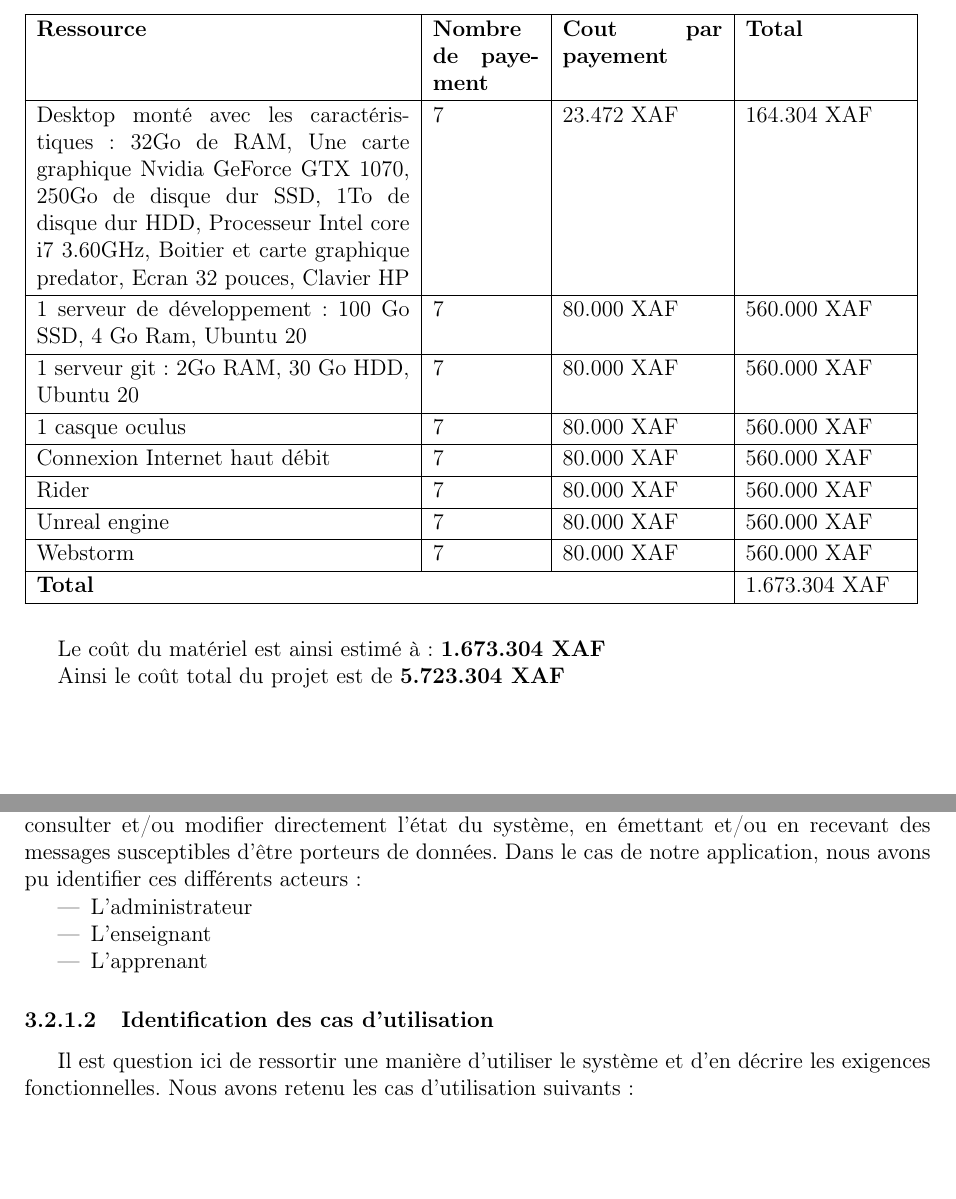
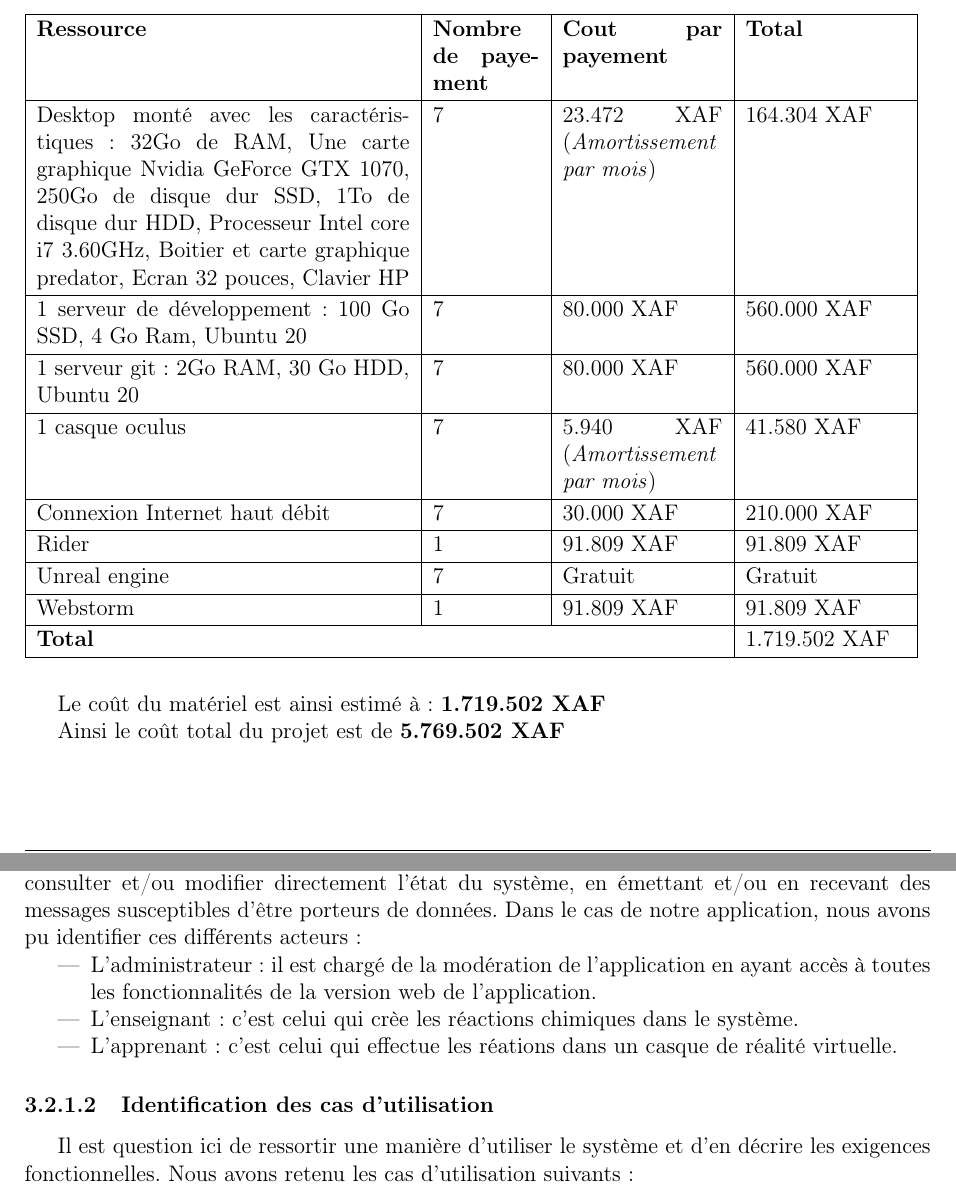
Before and after one commit to jules2m1998/memory, a LaTeX book (main.tex, which reads pages/partie2.tex): two parts of pages 35 and 40 of 89, joined at a grey line, cut so that both start at the same text. Compiled offline with pdfLaTeX.

Commit message:
:wrench:

```diff
--- a/pages/partie2.tex
+++ b/pages/partie2.tex
@@ -155,32 +155,32 @@ Ce tableau présente une estimation du matériel selon le besoin et la durée.
 
 	\begin{tabular}{ |p{7cm}|p{2cm}|p{3cm}|p{3cm}| }
 		\hline
-		\textbf{Ressource}                                                                                                                                                                                                                                     & \textbf{Nombre de payement} & \textbf{Cout par payement} & \textbf{Total} \\
+		\textbf{Ressource}                                                                                                                                                                                                                                     & \textbf{Nombre de payement} & \textbf{Cout par payement}                   & \textbf{Total} \\
 		\hline
-		Desktop monté avec les caractéristiques : 32Go de RAM, Une carte graphique Nvidia GeForce GTX 1070, 250Go de disque dur SSD, 1To de disque dur HDD, Processeur Intel core i7 3.60GHz, Boitier et carte graphique predator, Ecran 32 pouces, Clavier HP & 7                           & 23.472 XAF                 & 164.304 XAF    \\
+		Desktop monté avec les caractéristiques : 32Go de RAM, Une carte graphique Nvidia GeForce GTX 1070, 250Go de disque dur SSD, 1To de disque dur HDD, Processeur Intel core i7 3.60GHz, Boitier et carte graphique predator, Ecran 32 pouces, Clavier HP & 7                           & 23.472 XAF (\textit{Amortissement par mois}) & 164.304 XAF    \\
 		\hline
-		1 serveur de développement : 100 Go SSD, 4 Go Ram, Ubuntu 20                                                                                                                                                                                           & 7                           & 80.000 XAF                 & 560.000 XAF    \\
+		1 serveur de développement : 100 Go SSD, 4 Go Ram, Ubuntu 20                                                                                                                                                                                           & 7                           & 80.000 XAF                                   & 560.000 XAF    \\
 		\hline
-		1 serveur git: 2Go RAM, 30 Go HDD, Ubuntu 20                                                                                                                                                                                                           & 7                           & 80.000 XAF                 & 560.000 XAF    \\
+		1 serveur git: 2Go RAM, 30 Go HDD, Ubuntu 20                                                                                                                                                                                                           & 7                           & 80.000 XAF                                   & 560.000 XAF    \\
 		\hline
-		1 casque oculus                                                                                                                                                                                                                                        & 7                           & 80.000 XAF                 & 560.000 XAF    \\
+		1 casque oculus                                                                                                                                                                                                                                        & 7                           & 5.940 XAF (\textit{Amortissement par mois})  & 41.580 XAF     \\
 		\hline
-		Connexion Internet haut débit                                                                                                                                                                                                                          & 7                           & 80.000 XAF                 & 560.000 XAF    \\
+		Connexion Internet haut débit                                                                                                                                                                                                                          & 7                           & 30.000 XAF                                   & 210.000 XAF    \\
 		\hline
-		Rider                                                                                                                                                                                                                                                  & 7                           & 80.000 XAF                 & 560.000 XAF    \\
+		Rider                                                                                                                                                                                                                                                  & 1                           & 91.809 XAF                                   & 91.809 XAF     \\
 		\hline
-		Unreal engine                                                                                                                                                                                                                                          & 7                           & 80.000 XAF                 & 560.000 XAF    \\
+		Unreal engine                                                                                                                                                                                                                                          & 7                           & Gratuit                                      & Gratuit        \\
 		\hline
-		Webstorm                                                                                                                                                                                                                                               & 7                           & 80.000 XAF                 & 560.000 XAF    \\
+		Webstorm                                                                                                                                                                                                                                               & 1                           & 91.809 XAF                                   & 91.809 XAF     \\
 		\hline
-		\multicolumn{3}{| l |}{\textbf{Total} }                                                                                                                                                                                                                & 1.673.304 XAF                                                             \\
+		\multicolumn{3}{| l |}{\textbf{Total} }                                                                                                                                                                                                                & 1.719.502 XAF                                                                               \\
 		\hline
 	\end{tabular}
 \end{table}
 
-Le coût du matériel est ainsi estimé à : \textbf{1.673.304 XAF}
+Le coût du matériel est ainsi estimé à : \textbf{1.719.502 XAF}
 
-Ainsi le coût total du projet est de \textbf{5.723.304 XAF }
+Ainsi le coût total du projet est de \textbf{5.769.502 XAF }
 
 \subsection{La technique}
 
@@ -339,9 +339,9 @@ Il s’agit là des fonctionnalités que doivent posséder le système :
 Un acteur représente un rôle joué par une entité externe (utilisateur humain, dispositif matériel ou autre système) qui interagit directement avec le système étudié. Un acteur peut consulter et/ou modifier directement l’état du système, en émettant et/ou en recevant des messages susceptibles d’être porteurs de données. Dans le cas de notre application, nous avons pu identifier ces différents acteurs :
 
 \begin{itemize}
-	\item L’administrateur
-	\item L’enseignant
-	\item L’apprenant
+	\item L’administrateur : il est chargé de la modération de l'application en ayant accès à toutes les fonctionnalités de la version web de l'application.
+	\item L’enseignant : c'est celui qui crèe les réactions chimiques dans le système.
+	\item L’apprenant : c'est celui qui effectue les réations dans un casque de réalité virtuelle.
 \end{itemize}
 
 \subsubsection{Identification des cas d’utilisation}
```
Also changed, not shown: pages/partie2.tex (2 more changed lines).
